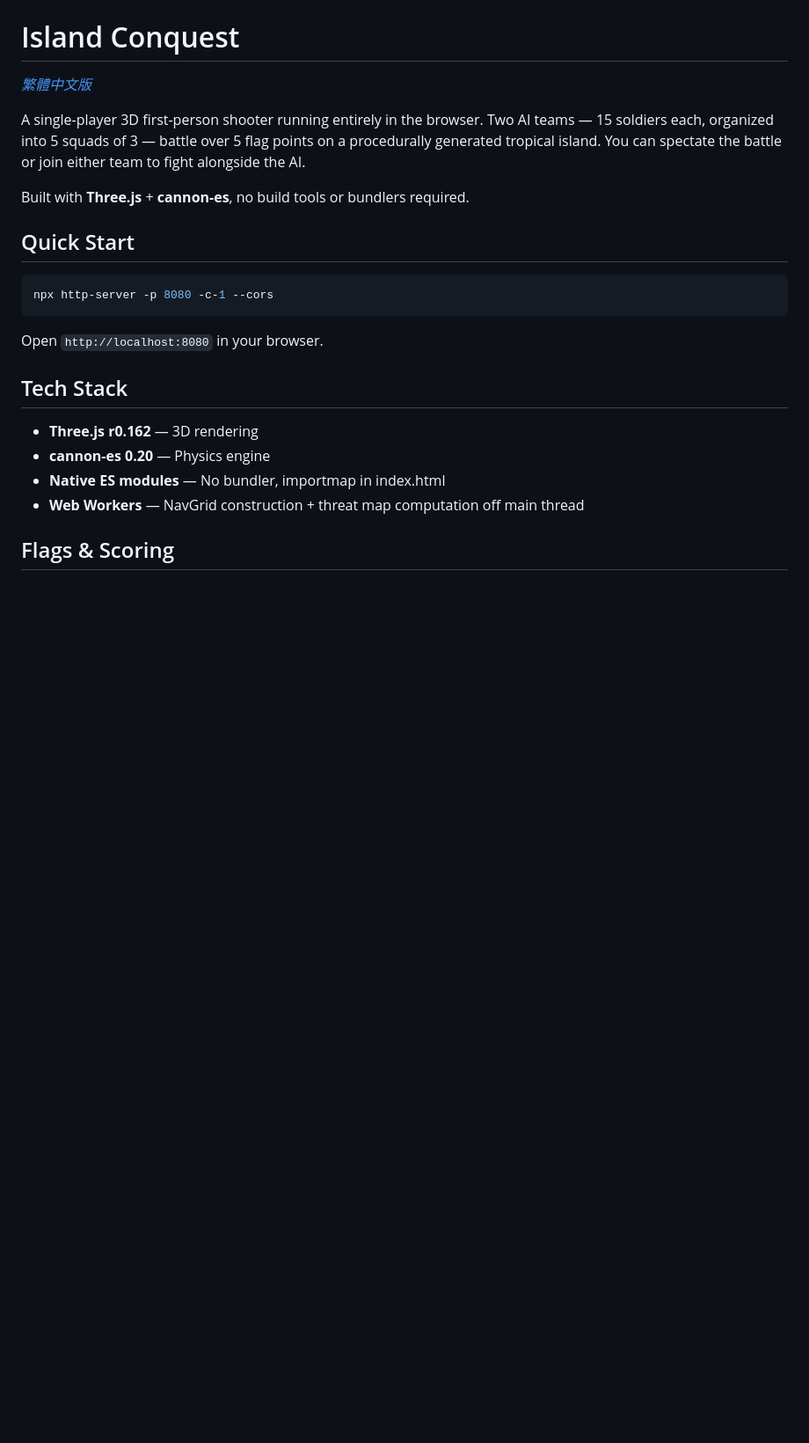
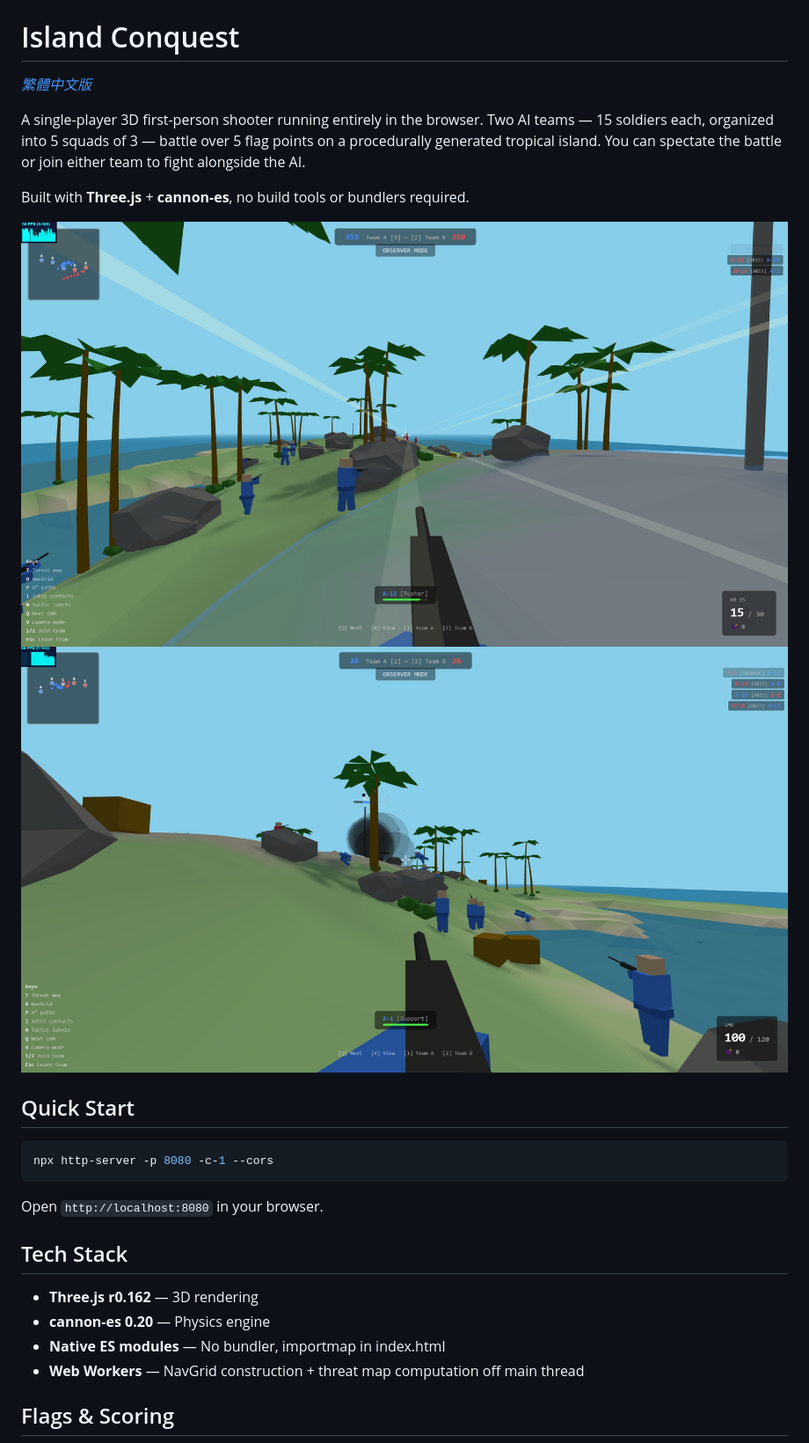
Before and after one commit to wwwang176/island-conquest, a Markdown page: README.md, the part around the change. Shown at 88% size. GitHub-like rendering; pictures changed too: assets/screenshots/1.jpg (added), assets/screenshots/2.jpg (added); blank space fills up the shorter version.

Commit message:
Add screenshots to both README files
Co-Authored-By: Claude Opus 4.6 <noreply@anthropic.com>

```diff
--- a/README.md
+++ b/README.md
@@ -5,6 +5,9 @@
 A single-player 3D first-person shooter running entirely in the browser. Two AI teams — 15 soldiers each, organized into 5 squads of 3 — battle over 5 flag points on a procedurally generated tropical island. You can spectate the battle or join either team to fight alongside the AI.
 
 Built with **Three.js** + **cannon-es**, no build tools or bundlers required.
+
+![Spectator follow mode — tropical island battlefield](assets/screenshots/1.jpg)
+![Hilltop battle with grenade explosion](assets/screenshots/2.jpg)
 
 ## Quick Start
 
```
Also changed, not shown: README.zh-TW.md (+3 -0 lines).
